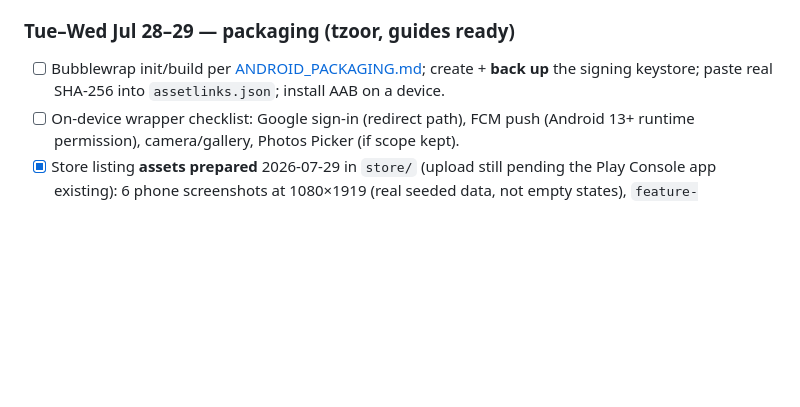
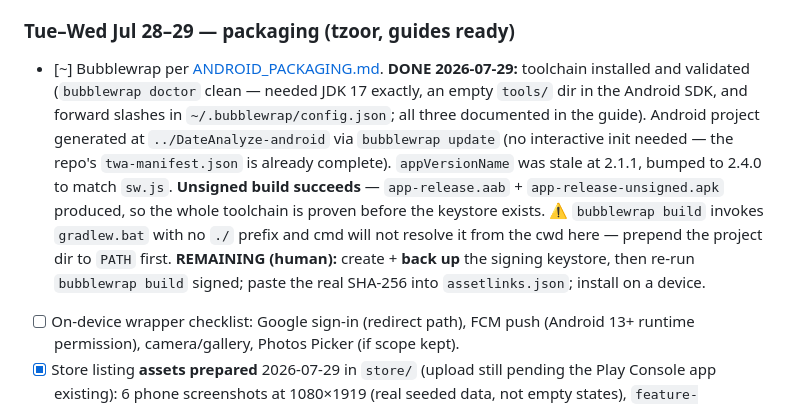
Before and after one commit to tzoororg/DateAnalyze, a Markdown page: plans/active/LAUNCH_AUG1.md, the part around the change. GitHub-like rendering; blank space fills up the shorter version.

```diff
--- a/plans/active/LAUNCH_AUG1.md
+++ b/plans/active/LAUNCH_AUG1.md
@@ -103,9 +103,20 @@ Creating the account **today** starts every clock (identity verification alone c
 
 ### Tue–Wed Jul 28–29 — packaging (tzoor, guides ready)
 
-- [ ] Bubblewrap init/build per [ANDROID_PACKAGING.md](ANDROID_PACKAGING.md);
-      create + **back up** the signing keystore; paste real SHA-256 into
-      `assetlinks.json`; install AAB on a device.
+- [~] Bubblewrap per [ANDROID_PACKAGING.md](ANDROID_PACKAGING.md).
+      **DONE 2026-07-29:** toolchain installed and validated (`bubblewrap doctor` clean —
+      needed JDK 17 exactly, an empty `tools/` dir in the Android SDK, and forward slashes
+      in `~/.bubblewrap/config.json`; all three documented in the guide). Android project
+      generated at `../DateAnalyze-android` via `bubblewrap update` (no interactive init
+      needed — the repo's `twa-manifest.json` is already complete). `appVersionName` was
+      stale at 2.1.1, bumped to 2.4.0 to match `sw.js`.
+      **Unsigned build succeeds** — `app-release.aab` + `app-release-unsigned.apk`
+      produced, so the whole toolchain is proven before the keystore exists.
+      ⚠️ `bubblewrap build` invokes `gradlew.bat` with no `./` prefix and cmd will not
+      resolve it from the cwd here — prepend the project dir to `PATH` first.
+      **REMAINING (human):** create + **back up** the signing keystore, then re-run
+      `bubblewrap build` signed; paste the real SHA-256 into `assetlinks.json`; install
+      on a device.
 - [ ] On-device wrapper checklist: Google sign-in (redirect path), FCM push
       (Android 13+ runtime permission), camera/gallery, Photos Picker (if scope kept).
 - [x] Store listing **assets prepared** 2026-07-29 in `store/` (upload still pending the
```
Also changed, not shown: plans/active/ANDROID_PACKAGING.md (+38 -12 lines), plans/active/PRODUCTION_PLAN.md (+21 -10 lines).
